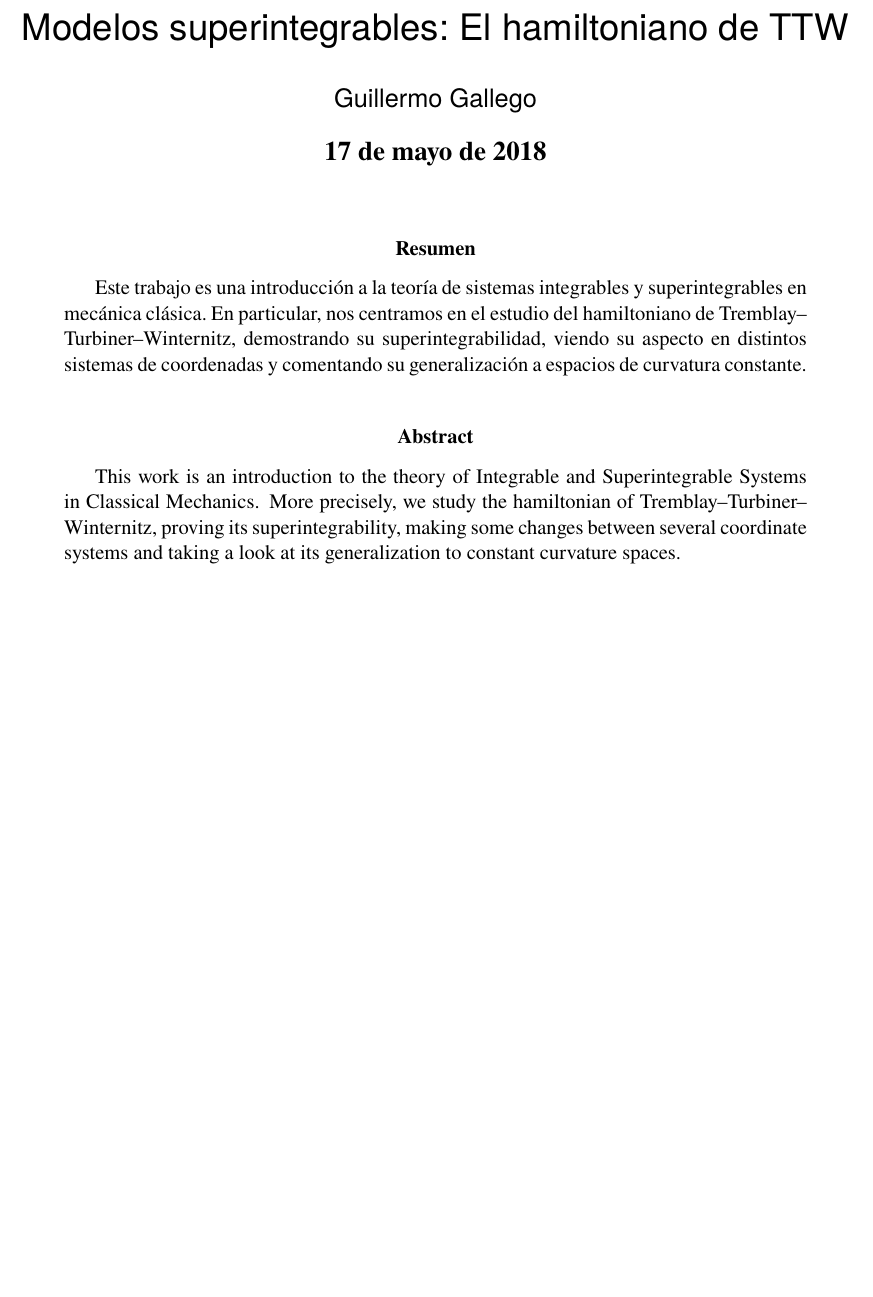
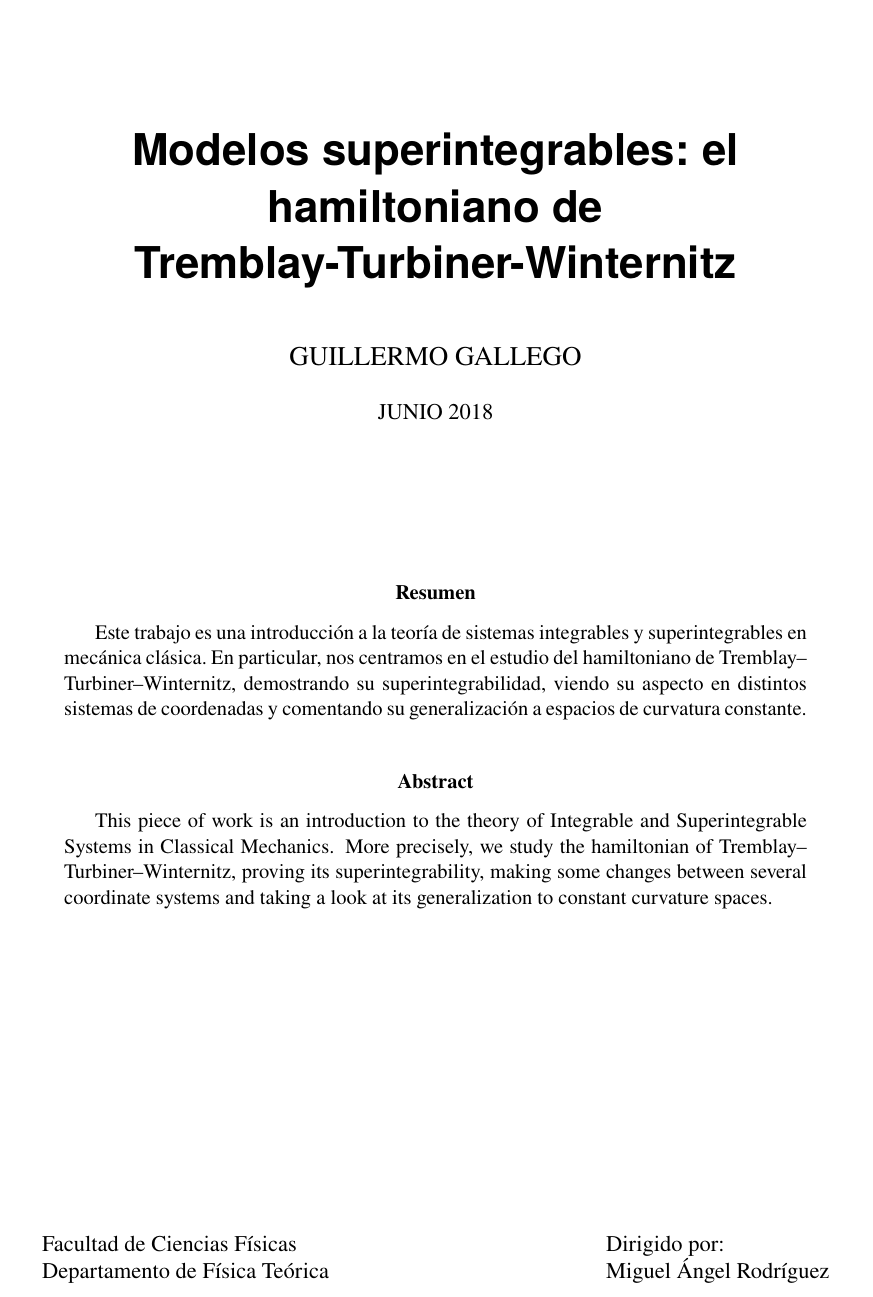
Before and after one commit to guillegran/TFGFisica, a LaTeX paper (TFGGuillermo.tex): part of page 1 of 22, cut so that both start at the same text, the shorter picture padded with empty space. Compiled offline with pdfLaTeX; a LaTeX package or settings file that is missing is left out.

Commit message:
con portada

```diff
--- a/TFGGuillermo.tex
+++ b/TFGGuillermo.tex
@@ -94,9 +94,10 @@
 \newcommand{\parcial}[2]{\frac{\partial #1}{\partial #2}}
 \newcommand{\pois}[2]{\left\lbrace#1,#2\right\rbrace}
 
-\title{\sf TRABAJO DE FIN DE GRADO \\  Modelos superintegrables: El hamiltoniano de TTW}
-\author{\sf Guillermo Gallego}
-\date{\bf \today}
+\title{TRABAJO DE FIN DE GRADO \\  Modelos superintegrables: El hamiltoniano de TTW}
+\author{\bf Guillermo Gallego}
+%\date{\bf \today}
+\date{Junio 2018}
 
 \pagestyle{fancy}
 \fancyhf{}
@@ -114,4 +115,3 @@
 %Facultad  \hspace{-1mm}de  \hspace{-1mm}Ciencias \hspace{-1mm}Físicas,  \hspace{-1mm}UCM\\
 %{\rm\tiny Dirigido por Miguel A. Rodríguez}
 %}}
-\maketitle
@@ -118,12 +133,66 @@
+\vspace*{2cm}
+\begin{center}
+%\sc \large TRABAJO DE FIN DE GRADO, JUNIO 2018 \\
+%\vspace*{.25 cm}
+%    \today
+
+%\vspace*{.5cm}
+\rm \Huge\bfseries\sffamily Modelos superintegrables: el hamiltoniano de Tremblay-Turbiner-Winternitz
+
+\vspace*{1cm}
+\rm \large
+\sc GUILLERMO GALLEGO
+
+\vspace*{.5 cm}
+\sc \normalsize JUNIO 2018 \\
+%    \today
+\end{center}
+
+\vspace*{2cm}
+
 \begin{abstract}
   Este trabajo es una introducción a la teoría de sistemas integrables y superintegrables en mecánica clásica. En particular, nos centramos en el estudio del hamiltoniano de Tremblay--Turbiner--Winternitz, demostrando su superintegrabilidad, viendo su aspecto en distintos sistemas de coordenadas y comentando su generalización a espacios de curvatura constante.
 \end{abstract}
 \selectlanguage{english}
 \begin{abstract}
- This work is an introduction to the theory of Integrable and Superintegrable Systems in Classical Mechanics. More precisely, we study the hamiltonian of Tremblay--Turbiner--Winternitz, proving its superintegrability, making some changes between several coordinate systems and taking a look at its generalization to constant curvature spaces.
+ This piece of work is an introduction to the theory of Integrable and Superintegrable Systems in Classical Mechanics. More precisely, we study the hamiltonian of Tremblay--Turbiner--Winternitz, proving its superintegrability, making some changes between several coordinate systems and taking a look at its generalization to constant curvature spaces.
 \end{abstract}
 \selectlanguage{spanish}
-\newpage
+
+%\enlargethispage{3cm}
+\vfill
+%\parbox[t]{0.45\textwidth}{%
+%  Universidad Complutense de Madrid \\
+%    Facultad de Ciencias Físicas \\
+%    Departamento de Física Teórica
+%  }%
+%\hfill
+%\begin{tabular}[t]{l@{}}%{\raggedleft%
+%Dirigido por:\\
+%  Miguel Ángel Rodríguez
+%\end{tabular}
+%}%
+\begin{minipage}{0.5\textwidth}
+
+    Facultad de Ciencias Físicas \\
+    Departamento de Física Teórica
+ \end{minipage}
+ \hfill
+\begin{minipage}{0.3\textwidth}
+Dirigido por:\\
+  Miguel Ángel Rodríguez
+  \end{minipage}
+\end{titlepage}
+
+%\maketitle
+%\begin{abstract}
+%  Este trabajo es una introducción a la teoría de sistemas integrables y superintegrables en mecánica clásica. En particular, nos centramos en el estudio del hamiltoniano de Tremblay--Turbiner--Winternitz, demostrando su superintegrabilidad, viendo su aspecto en distintos sistemas de coordenadas y comentando su generalización a espacios de curvatura constante.
+%\end{abstract}
+%\selectlanguage{english}
+%\begin{abstract}
+% This work is an introduction to the theory of Integrable and Superintegrable Systems in Classical Mechanics. More precisely, we study the hamiltonian of Tremblay--Turbiner--Winternitz, proving its superintegrability, making some changes between several coordinate systems and taking a look at its generalization to constant curvature spaces.
+%\end{abstract}
+%\selectlanguage{spanish}
 
 \tableofcontents
 
```
Also changed, not shown: biblio.bib (+1 -1 lines), TFGGuillermo.bbl, TFGGuillermo.pdf, TFGGuillermo.tex (19 more changed lines), 6 other files.
